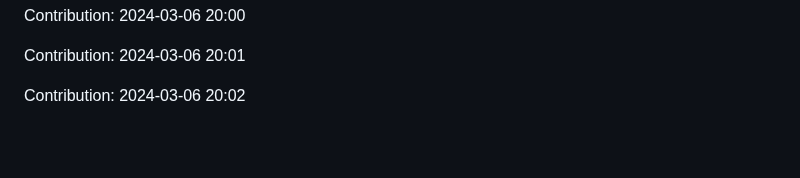
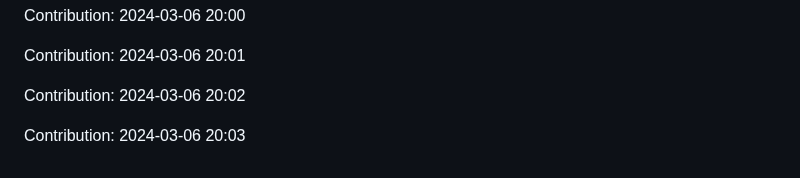
Before and after one commit to pariharkamal9829/Fronted-mentor-Projects, a Markdown page: README.md, the part around the change. GitHub-like rendering; blank space fills up the shorter version.

Commit message:
"Contribution: 2024-03-06 20:03"

```diff
--- a/README.md
+++ b/README.md
@@ -300,3 +300,5 @@ Contribution: 2024-03-06 20:00
 Contribution: 2024-03-06 20:01
 
 Contribution: 2024-03-06 20:02
+
+Contribution: 2024-03-06 20:03
```
